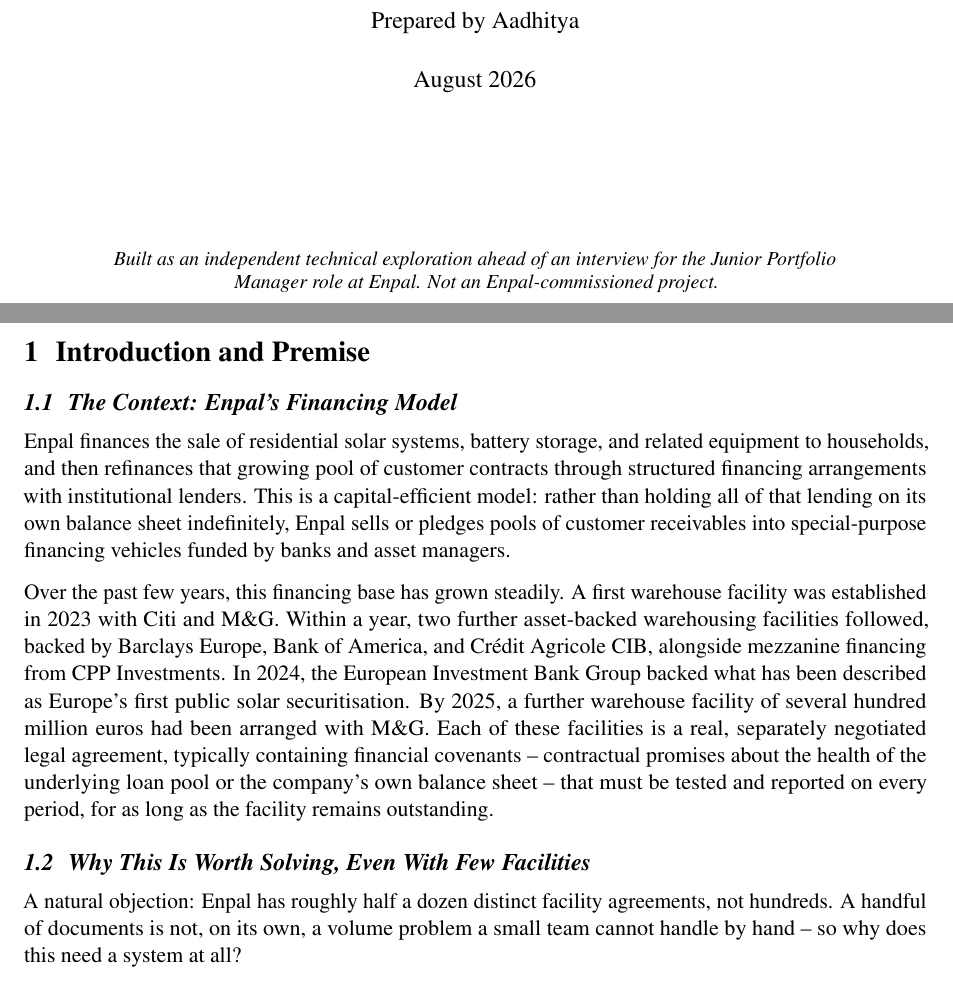
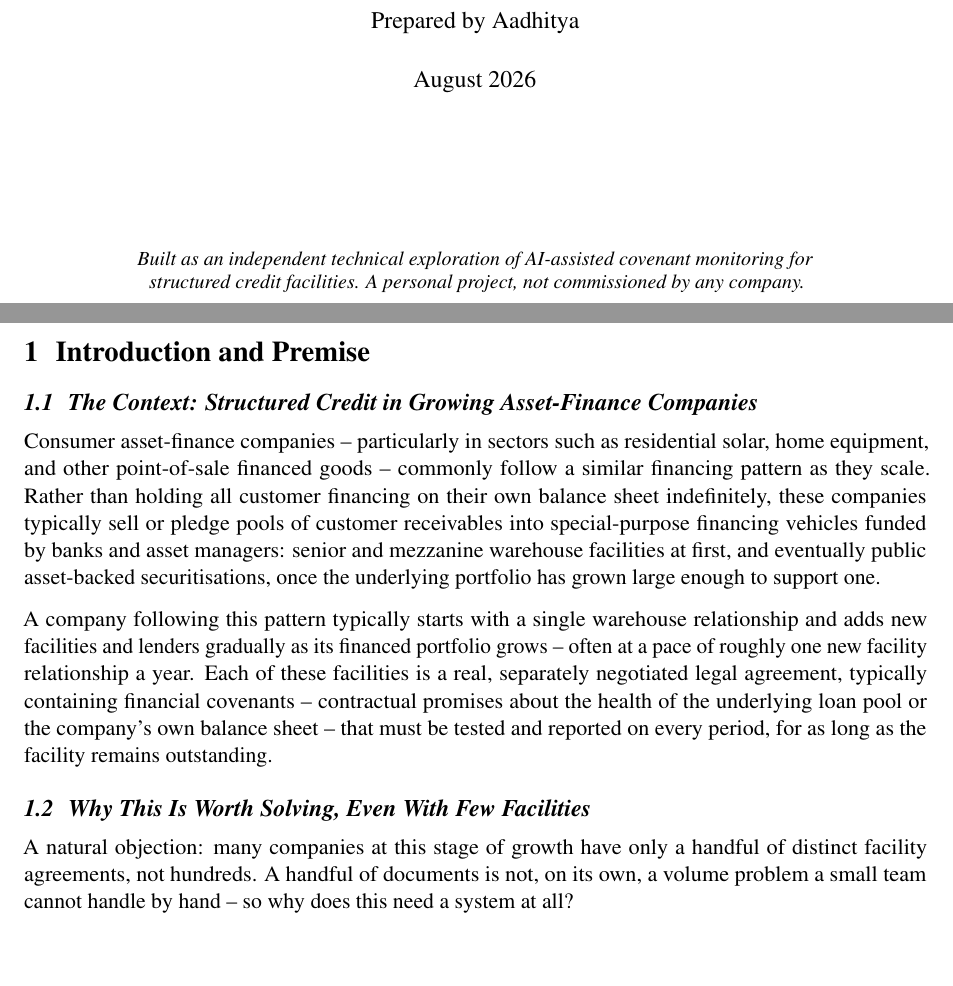
Before and after one commit to Aadhi0105/Enpal-Covenant-Monitoring-Demo, a LaTeX document (docs/Project_Documentation.tex): two parts of pages 1 and 4 of 19, joined at a grey line, cut so that both start at the same text, the shorter picture padded with empty space. Compiled offline with pdfLaTeX.

Commit message:
Generalize project for standalone use: remove Enpal-specific references throughout README, folder READMEs, and documentation; rename documentation files

```diff
--- a/docs/Enpal_Covenant_Monitoring_Project_Documentation.tex
+++ b/docs/Project_Documentation.tex
@@ -82,7 +82,7 @@
 \begin{minipage}{0.8\textwidth}
 \centering
 \small\itshape
-Built as an independent technical exploration ahead of an interview for the Junior Portfolio Manager role at Enpal. Not an Enpal-commissioned project.
+Built as an independent technical exploration of AI-assisted covenant monitoring for structured credit facilities. A personal project, not commissioned by any company.
 \end{minipage}
 
 \vfill
@@ -123,15 +123,15 @@
 % ============================================================
 \section{Introduction and Premise}
 
-\subsection{The Context: Enpal's Financing Model}
+\subsection{The Context: Structured Credit in Growing Asset-Finance Companies}
 
-Enpal finances the sale of residential solar systems, battery storage, and related equipment to households, and then refinances that growing pool of customer contracts through structured financing arrangements with institutional lenders. This is a capital-efficient model: rather than holding all of that lending on its own balance sheet indefinitely, Enpal sells or pledges pools of customer receivables into special-purpose financing vehicles funded by banks and asset managers.
+Consumer asset-finance companies -- particularly in sectors such as residential solar, home equipment, and other point-of-sale financed goods -- commonly follow a similar financing pattern as they scale. Rather than holding all customer financing on their own balance sheet indefinitely, these companies typically sell or pledge pools of customer receivables into special-purpose financing vehicles funded by banks and asset managers: senior and mezzanine warehouse facilities at first, and eventually public asset-backed securitisations, once the underlying portfolio has grown large enough to support one.
 
-Over the past few years, this financing base has grown steadily. A first warehouse facility was established in 2023 with Citi and M\&G. Within a year, two further asset-backed warehousing facilities followed, backed by Barclays Europe, Bank of America, and Cr\'edit Agricole CIB, alongside mezzanine financing from CPP Investments. In 2024, the European Investment Bank Group backed what has been described as Europe's first public solar securitisation. By 2025, a further warehouse facility of several hundred million euros had been arranged with M\&G. Each of these facilities is a real, separately negotiated legal agreement, typically containing financial covenants -- contractual promises about the health of the underlying loan pool or the company's own balance sheet -- that must be tested and reported on every period, for as long as the facility remains outstanding.
+A company following this pattern typically starts with a single warehouse relationship and adds new facilities and lenders gradually as its financed portfolio grows -- often at a pace of roughly one new facility relationship a year. Each of these facilities is a real, separately negotiated legal agreement, typically containing financial covenants -- contractual promises about the health of the underlying loan pool or the company's own balance sheet -- that must be tested and reported on every period, for as long as the facility remains outstanding.
 
 \subsection{Why This Is Worth Solving, Even With Few Facilities}
 
-A natural objection: Enpal has roughly half a dozen distinct facility agreements, not hundreds. A handful of documents is not, on its own, a volume problem a small team cannot handle by hand -- so why does this need a system at all?
+A natural objection: many companies at this stage of growth have only a handful of distinct facility agreements, not hundreds. A handful of documents is not, on its own, a volume problem a small team cannot handle by hand -- so why does this need a system at all?
 
 The case rests on three separate observations, each of which is real even with a small number of facilities:
 
```
Also changed, not shown: README.md, docs/Enpal_Covenant_Monitoring_Project_Documentation.pdf (deleted), docs/Project_Documentation.pdf (added), synthetic_agreements/README.md, synthetic_financials/README.md, docs/Project_Documentation.tex (10 more changed lines).
